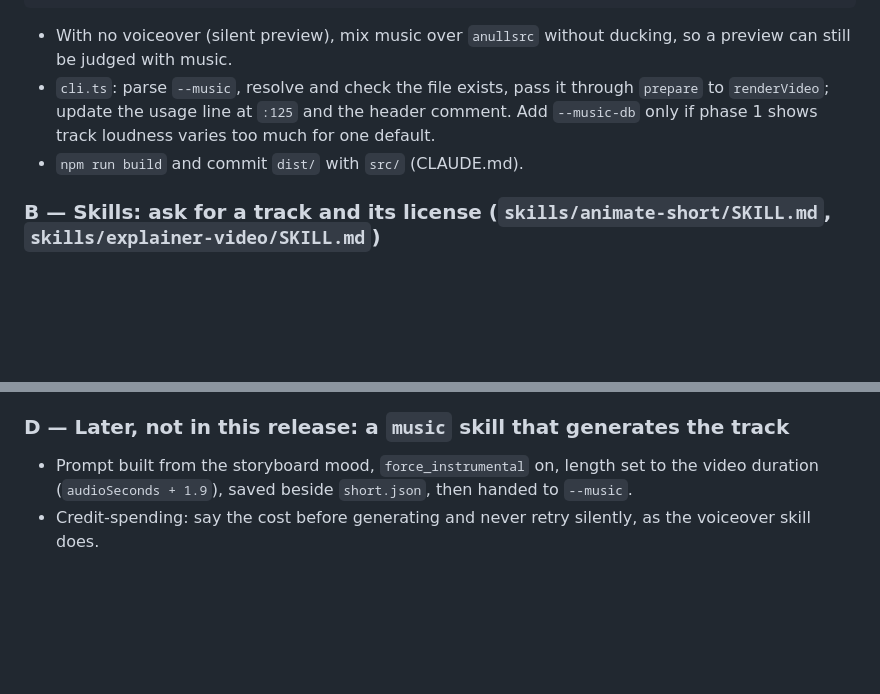
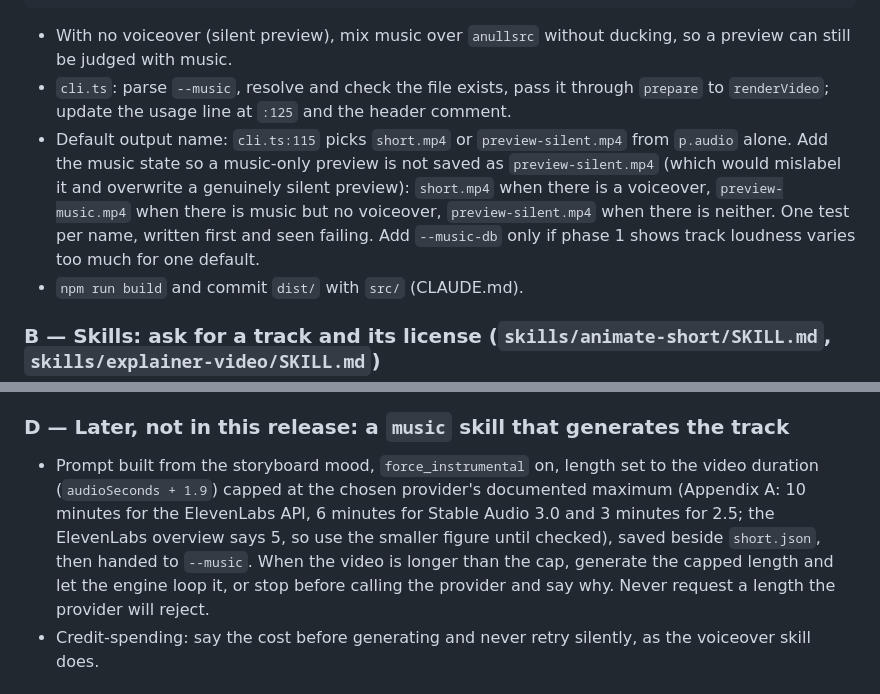
Before and after one commit to shawn-sandy/oncue, a Markdown page: docs/proposals/add-background-music.md, 2 parts joined by grey strips. Drawn GitHub-style; blank space fills up the shorter version.

Commit message:
docs: fix output naming and generator length cap in music proposal
A music-only preview would have been saved as preview-silent.mp4 because
cli.ts:115 names the file from the voiceover alone; add a naming rule and
tests. The later generator skill asked providers for the full video length
even where it exceeds their documented maximum; cap it and loop instead.

Co-Authored-By: Claude Opus 5.5 <noreply@anthropic.com>

````diff
--- a/docs/proposals/add-background-music.md
+++ b/docs/proposals/add-background-music.md
@@ -76,7 +76,8 @@ Open, for the person to decide before the plan is written:
 ```
 
 - With no voiceover (silent preview), mix music over `anullsrc` without ducking, so a preview can still be judged with music.
-- `cli.ts`: parse `--music`, resolve and check the file exists, pass it through `prepare` to `renderVideo`; update the usage line at `:125` and the header comment. Add `--music-db` only if phase 1 shows track loudness varies too much for one default.
+- `cli.ts`: parse `--music`, resolve and check the file exists, pass it through `prepare` to `renderVideo`; update the usage line at `:125` and the header comment.
+- Default output name: `cli.ts:115` picks `short.mp4` or `preview-silent.mp4` from `p.audio` alone. Add the music state so a music-only preview is not saved as `preview-silent.mp4` (which would mislabel it and overwrite a genuinely silent preview): `short.mp4` when there is a voiceover, `preview-music.mp4` when there is music but no voiceover, `preview-silent.mp4` when there is neither. One test per name, written first and seen failing. Add `--music-db` only if phase 1 shows track loudness varies too much for one default.
 - `npm run build` and commit `dist/` with `src/` (CLAUDE.md).
 
 ### B — Skills: ask for a track and its license (`skills/animate-short/SKILL.md`, `skills/explainer-video/SKILL.md`)
@@ -92,7 +93,7 @@ Open, for the person to decide before the plan is written:
 
 ### D — Later, not in this release: a `music` skill that generates the track
 
-- Prompt built from the storyboard mood, `force_instrumental` on, length set to the video duration (`audioSeconds + 1.9`), saved beside `short.json`, then handed to `--music`.
+- Prompt built from the storyboard mood, `force_instrumental` on, length set to the video duration (`audioSeconds + 1.9`) capped at the chosen provider's documented maximum (Appendix A: 10 minutes for the ElevenLabs API, 6 minutes for Stable Audio 3.0 and 3 minutes for 2.5; the ElevenLabs overview says 5, so use the smaller figure until checked), saved beside `short.json`, then handed to `--music`. When the video is longer than the cap, generate the capped length and let the engine loop it, or stop before calling the provider and say why. Never request a length the provider will reject.
 - Credit-spending: say the cost before generating and never retry silently, as the voiceover skill does.
 
 ## Risks & tensions
````
